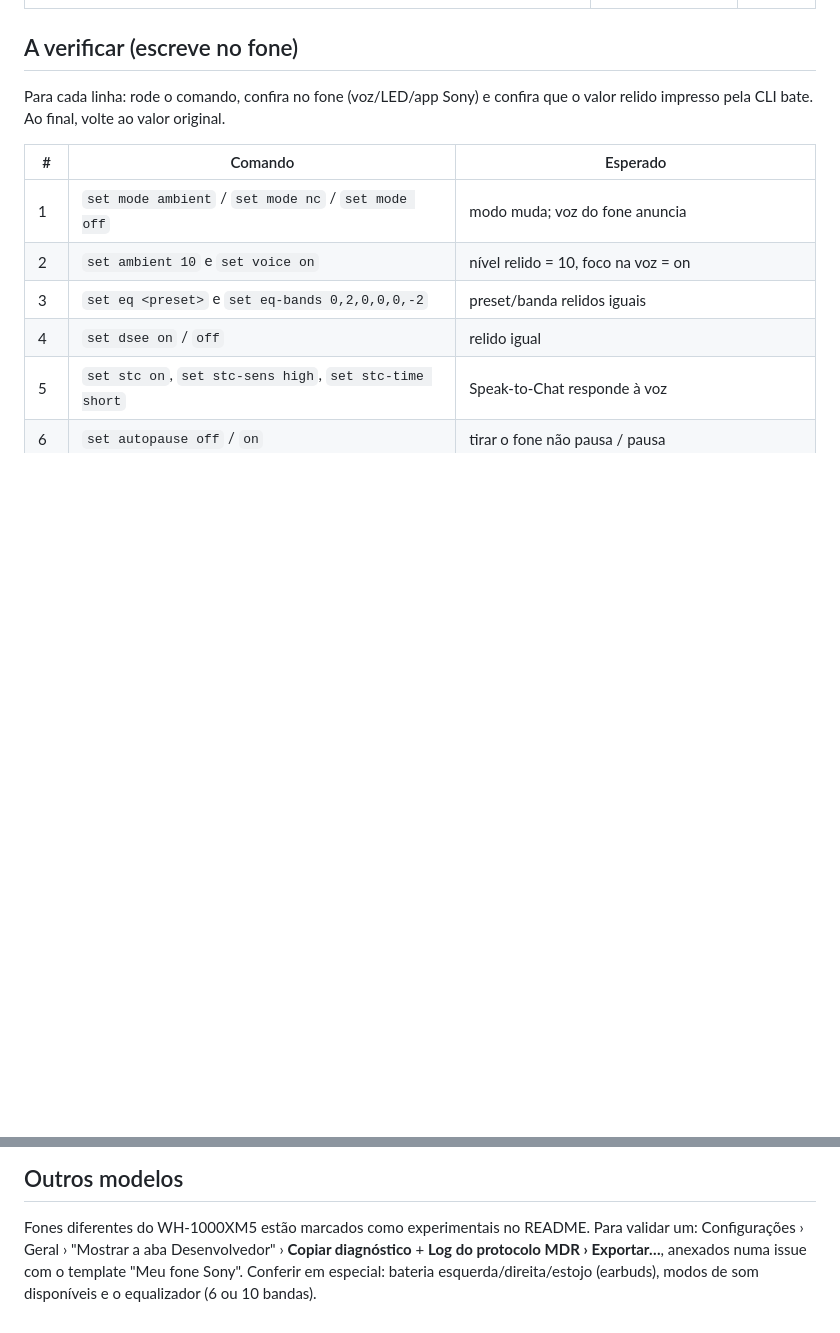
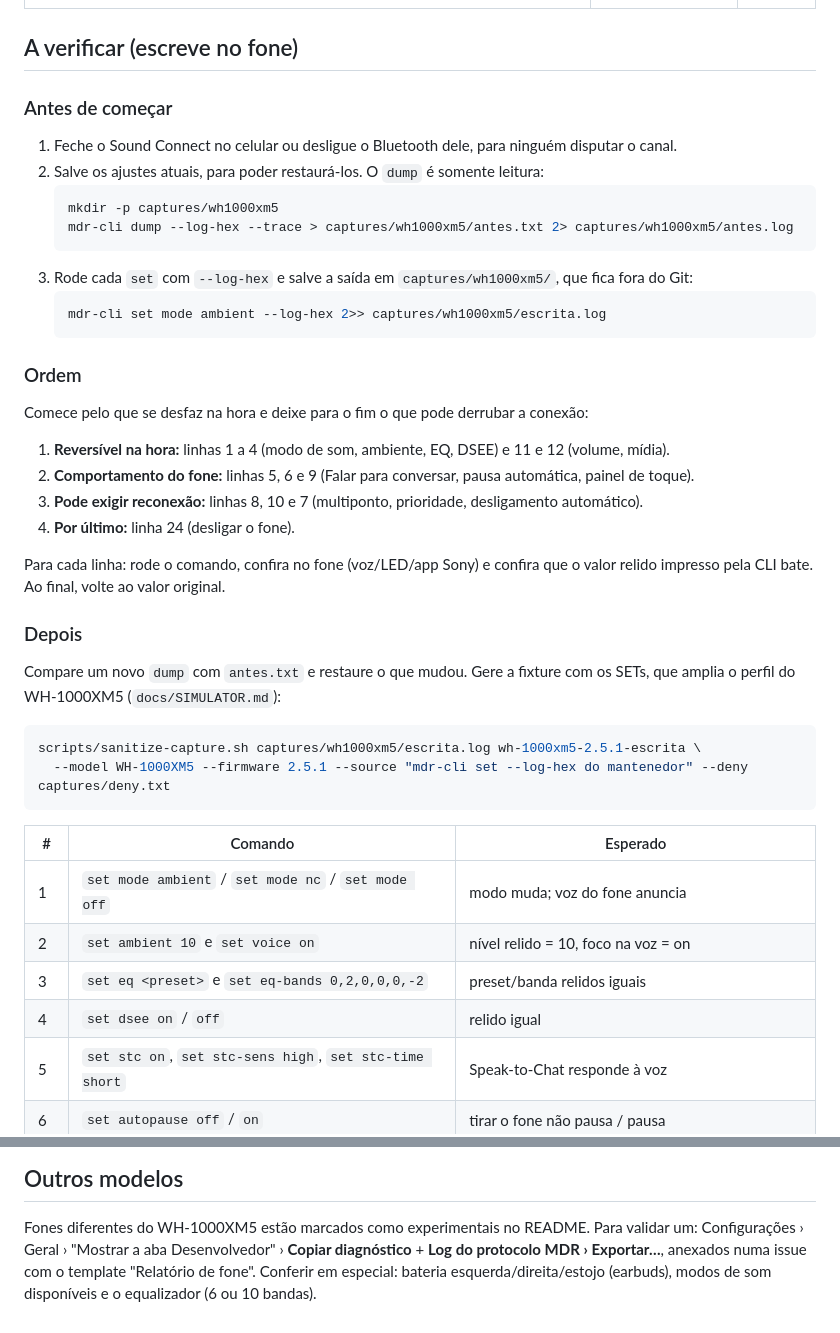
Before and after one commit to raphaeltorquat0/Quietbar, a Markdown page: docs/HARDWARE_TEST.md, 2 parts joined by grey strips. Drawn GitHub-style; blank space fills up the shorter version.

Commit message:
docs: registra o plano da release e as precauções do roteiro de escrita

````diff
--- a/docs/HARDWARE_TEST.md
+++ b/docs/HARDWARE_TEST.md
@@ -21,8 +21,39 @@ Os SETs abaixo podem ser feitos pelo app (painel/Configurações) ou, para quem
 
 ## A verificar (escreve no fone)
 
+### Antes de começar
+
+1. Feche o Sound Connect no celular ou desligue o Bluetooth dele, para ninguém disputar o canal.
+2. Salve os ajustes atuais, para poder restaurá-los. O `dump` é somente leitura:
+   ```sh
+   mkdir -p captures/wh1000xm5
+   mdr-cli dump --log-hex --trace > captures/wh1000xm5/antes.txt 2> captures/wh1000xm5/antes.log
+   ```
+3. Rode cada `set` com `--log-hex` e salve a saída em `captures/wh1000xm5/`, que fica fora do Git:
+   ```sh
+   mdr-cli set mode ambient --log-hex 2>> captures/wh1000xm5/escrita.log
+   ```
+
+### Ordem
+
+Comece pelo que se desfaz na hora e deixe para o fim o que pode derrubar a conexão:
+
+1. **Reversível na hora:** linhas 1 a 4 (modo de som, ambiente, EQ, DSEE) e 11 e 12 (volume, mídia).
+2. **Comportamento do fone:** linhas 5, 6 e 9 (Falar para conversar, pausa automática, painel de toque).
+3. **Pode exigir reconexão:** linhas 8, 10 e 7 (multiponto, prioridade, desligamento automático).
+4. **Por último:** linha 24 (desligar o fone).
+
 Para cada linha: rode o comando, confira no fone (voz/LED/app Sony) e confira que o valor
 relido impresso pela CLI bate. Ao final, volte ao valor original.
+
+### Depois
+
+Compare um novo `dump` com `antes.txt` e restaure o que mudou. Gere a fixture com os SETs, que amplia o perfil do WH-1000XM5 (`docs/SIMULATOR.md`):
+
+```sh
+scripts/sanitize-capture.sh captures/wh1000xm5/escrita.log wh-1000xm5-2.5.1-escrita \
+  --model WH-1000XM5 --firmware 2.5.1 --source "mdr-cli set --log-hex do mantenedor" --deny captures/deny.txt
+```
 
 | # | Comando | Esperado |
 |---|---|---|
@@ -54,5 +85,5 @@ relido impresso pela CLI bate. Ao final, volte ao valor original.
 
 Fones diferentes do WH-1000XM5 estão marcados como experimentais no README. Para validar um:
 Configurações › Geral › "Mostrar a aba Desenvolvedor" › **Copiar diagnóstico** + **Log do protocolo MDR › Exportar…**,
-anexados numa issue com o template "Meu fone Sony". Conferir em especial: bateria esquerda/direita/estojo
+anexados numa issue com o template "Relatório de fone". Conferir em especial: bateria esquerda/direita/estojo
 (earbuds), modos de som disponíveis e o equalizador (6 ou 10 bandas).
````
Also changed, not shown: DECISIONS.md (+2 -0 lines).
